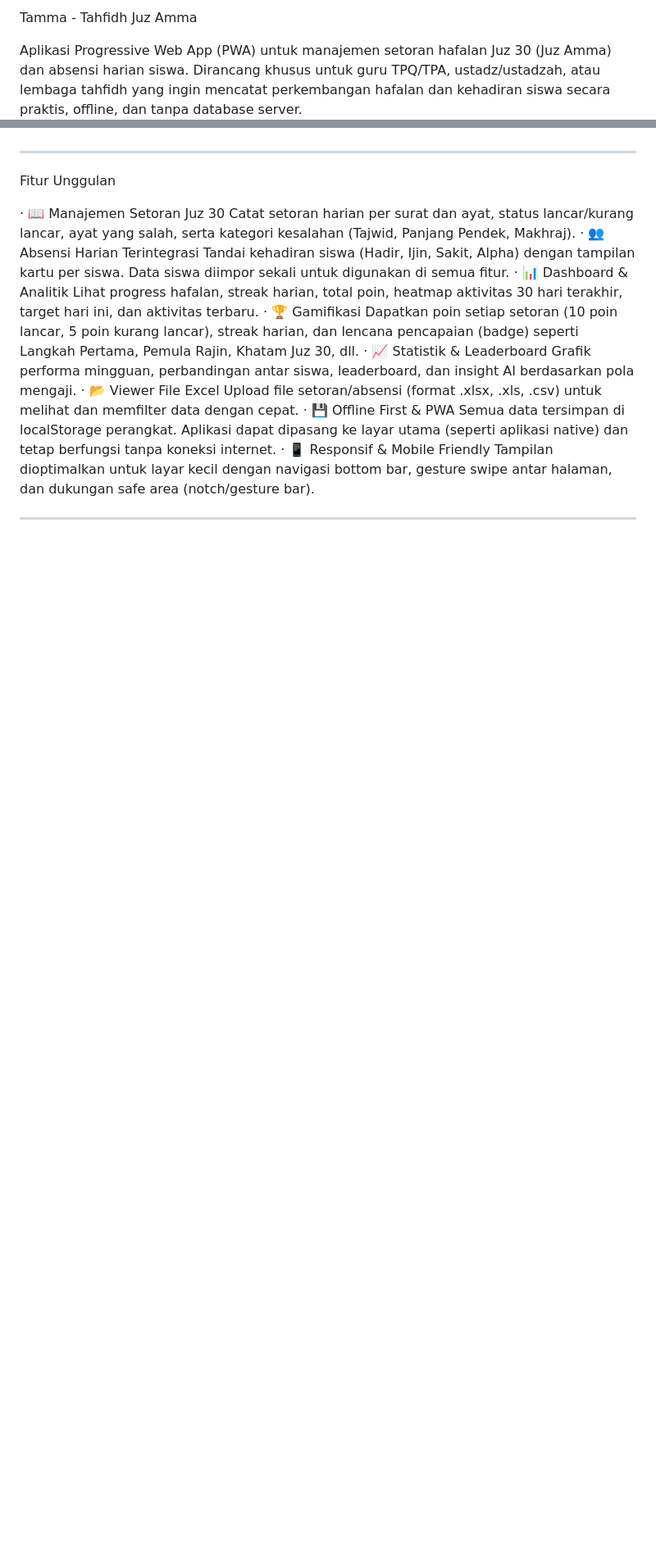
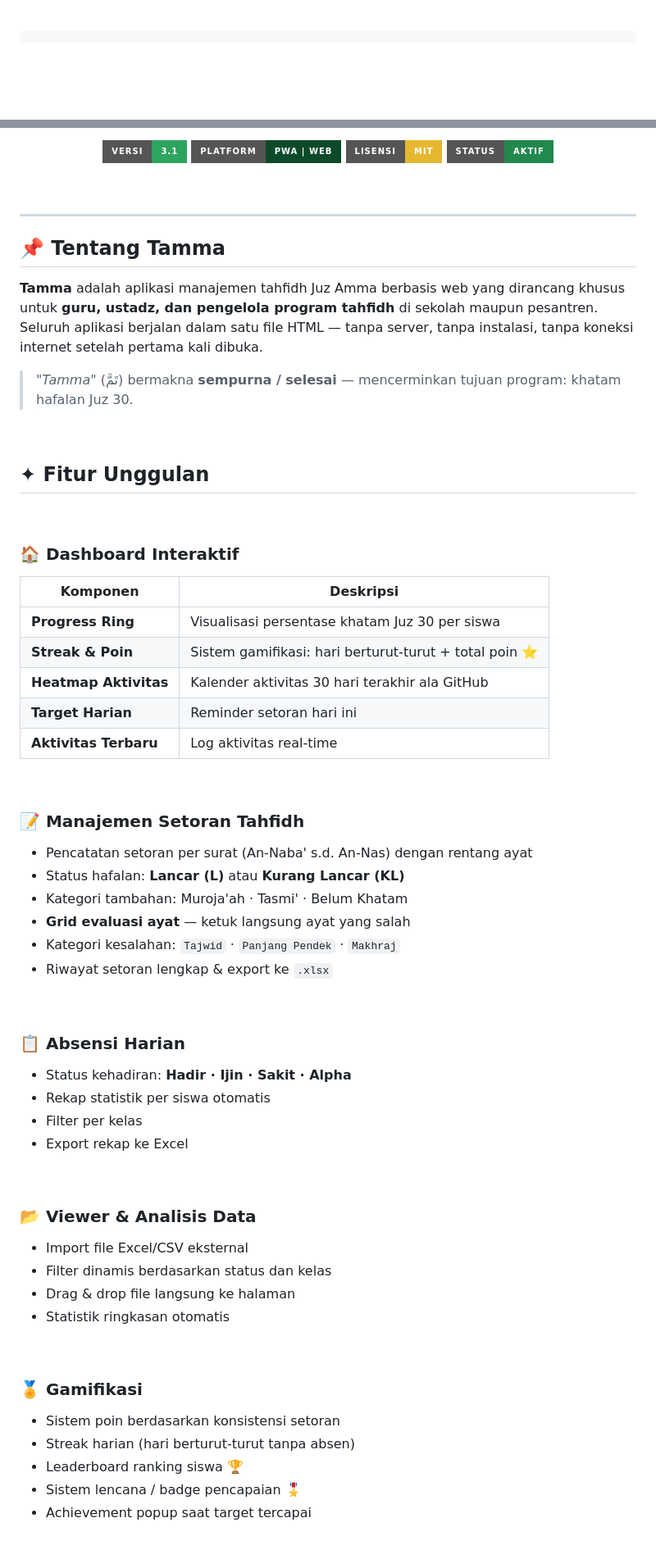
Before and after one commit to kngenproject/tahfidh-absensi-Tamma-v2.3.4, a Markdown page: README.md, 2 parts joined by grey strips. Shown at 82% size. Rendered like a GitHub page; badges without logos; blank space fills up the shorter version.

```diff
--- a/README.md
+++ b/README.md
@@ -1,4 +1,4 @@
-Tamma - Tahfidh Juz Amma
+<div align="center">
 
-Aplikasi Progressive Web App (PWA) untuk manajemen setoran hafalan Juz 30 (Juz Amma) dan absensi harian siswa. Dirancang khusus untuk guru TPQ/TPA, ustadz/ustadzah, atau lembaga tahfidh yang ingin mencatat perkembangan hafalan dan kehadiran siswa secara praktis, offline, dan tanpa database server.
+<br/>
 
@@ -6,21 +20,67 @@
+![Version](https://img.shields.io/badge/versi-3.1-2da55f?style=for-the-badge)
+![Platform](https://img.shields.io/badge/platform-PWA%20%7C%20Web-0c4a2a?style=for-the-badge)
+![License](https://img.shields.io/badge/lisensi-MIT-e6b830?style=for-the-badge)
+![Status](https://img.shields.io/badge/status-aktif-22884d?style=for-the-badge)
+
+<br/>
+
+</div>
 
 ---
 
-Fitur Unggulan
+## 📌 Tentang Tamma
 
-· 📖 Manajemen Setoran Juz 30
-    Catat setoran harian per surat dan ayat, status lancar/kurang lancar, ayat yang salah, serta kategori kesalahan (Tajwid, Panjang Pendek, Makhraj).
-· 👥 Absensi Harian Terintegrasi
-    Tandai kehadiran siswa (Hadir, Ijin, Sakit, Alpha) dengan tampilan kartu per siswa. Data siswa diimpor sekali untuk digunakan di semua fitur.
-· 📊 Dashboard & Analitik
-    Lihat progress hafalan, streak harian, total poin, heatmap aktivitas 30 hari terakhir, target hari ini, dan aktivitas terbaru.
-· 🏆 Gamifikasi
-    Dapatkan poin setiap setoran (10 poin lancar, 5 poin kurang lancar), streak harian, dan lencana pencapaian (badge) seperti Langkah Pertama, Pemula Rajin, Khatam Juz 30, dll.
-· 📈 Statistik & Leaderboard
-    Grafik performa mingguan, perbandingan antar siswa, leaderboard, dan insight AI berdasarkan pola mengaji.
-· 📂 Viewer File Excel
-    Upload file setoran/absensi (format .xlsx, .xls, .csv) untuk melihat dan memfilter data dengan cepat.
-· 💾 Offline First & PWA
-    Semua data tersimpan di localStorage perangkat. Aplikasi dapat dipasang ke layar utama (seperti aplikasi native) dan tetap berfungsi tanpa koneksi internet.
-· 📱 Responsif & Mobile Friendly
-    Tampilan dioptimalkan untuk layar kecil dengan navigasi bottom bar, gesture swipe antar halaman, dan dukungan safe area (notch/gesture bar).
+**Tamma** adalah aplikasi manajemen tahfidh Juz Amma berbasis web yang dirancang khusus untuk **guru, ustadz, dan pengelola program tahfidh** di sekolah maupun pesantren. Seluruh aplikasi berjalan dalam satu file HTML — tanpa server, tanpa instalasi, tanpa koneksi internet setelah pertama kali dibuka.
+
+> _"Tamma"_ (تَمَّ) bermakna **sempurna / selesai** — mencerminkan tujuan program: khatam hafalan Juz 30.
+
+<br/>
+
+## ✦ Fitur Unggulan
+
+<br/>
+
+### 🏠 Dashboard Interaktif
+| Komponen | Deskripsi |
+|---|---|
+| **Progress Ring** | Visualisasi persentase khatam Juz 30 per siswa |
+| **Streak & Poin** | Sistem gamifikasi: hari berturut-turut + total poin ⭐ |
+| **Heatmap Aktivitas** | Kalender aktivitas 30 hari terakhir ala GitHub |
+| **Target Harian** | Reminder setoran hari ini |
+| **Aktivitas Terbaru** | Log aktivitas real-time |
+
+<br/>
+
+### 📝 Manajemen Setoran Tahfidh
+- Pencatatan setoran per surat (An-Naba' s.d. An-Nas) dengan rentang ayat
+- Status hafalan: **Lancar (L)** atau **Kurang Lancar (KL)**
+- Kategori tambahan: Muroja'ah · Tasmi' · Belum Khatam
+- **Grid evaluasi ayat** — ketuk langsung ayat yang salah
+- Kategori kesalahan: `Tajwid` · `Panjang Pendek` · `Makhraj`
+- Riwayat setoran lengkap & export ke `.xlsx`
+
+<br/>
+
+### 📋 Absensi Harian
+- Status kehadiran: **Hadir · Ijin · Sakit · Alpha**
+- Rekap statistik per siswa otomatis
+- Filter per kelas
+- Export rekap ke Excel
+
+<br/>
+
+### 📂 Viewer & Analisis Data
+- Import file Excel/CSV eksternal
+- Filter dinamis berdasarkan status dan kelas
+- Drag & drop file langsung ke halaman
+- Statistik ringkasan otomatis
+
+<br/>
+
+### 🏅 Gamifikasi
+- Sistem poin berdasarkan konsistensi setoran
+- Streak harian (hari berturut-turut tanpa absen)
+- Leaderboard ranking siswa 🏆
+- Sistem lencana / badge pencapaian 🎖️
+- Achievement popup saat target tercapai
+
```
Also changed, not shown: other parts of README.md (+236 -37 lines).
